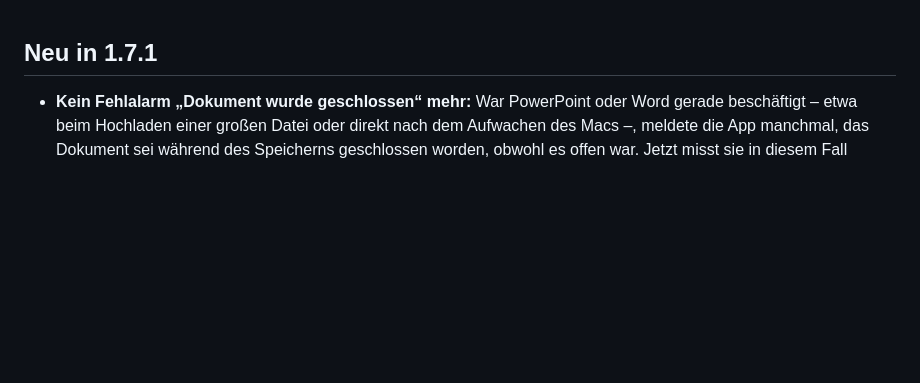
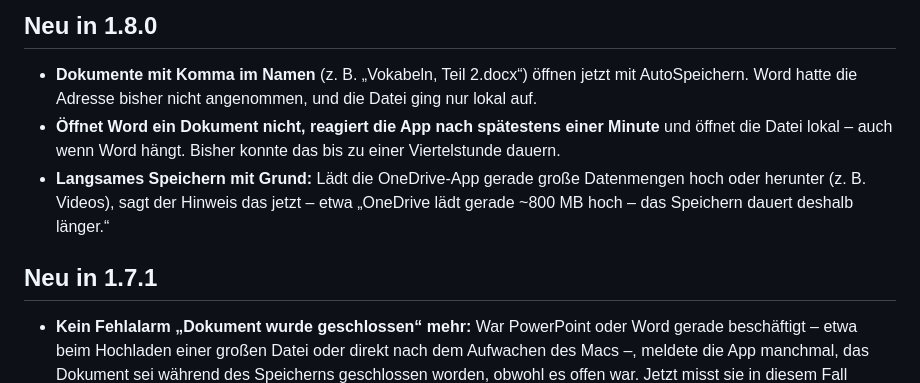
Before and after one commit to andreasgrathwohl/OneDriveMac, a Markdown page: .github/RELEASE_NOTES.md, the part around the change. Drawn GitHub-style; blank space fills up the shorter version.

Commit message:
Release notes: 1.8.0
Co-Authored-By: Claude Opus 5.5 <noreply@anthropic.com>

```diff
--- a/.github/RELEASE_NOTES.md
+++ b/.github/RELEASE_NOTES.md
@@ -1,3 +1,9 @@
+## Neu in 1.8.0
+
+- **Dokumente mit Komma im Namen** (z. B. „Vokabeln, Teil 2.docx“) öffnen jetzt mit AutoSpeichern. Word hatte die Adresse bisher nicht angenommen, und die Datei ging nur lokal auf.
+- **Öffnet Word ein Dokument nicht, reagiert die App nach spätestens einer Minute** und öffnet die Datei lokal – auch wenn Word hängt. Bisher konnte das bis zu einer Viertelstunde dauern.
+- **Langsames Speichern mit Grund:** Lädt die OneDrive-App gerade große Datenmengen hoch oder herunter (z. B. Videos), sagt der Hinweis das jetzt – etwa „OneDrive lädt gerade ~800 MB hoch – das Speichern dauert deshalb länger.“
+
 ## Neu in 1.7.1
 
 - **Kein Fehlalarm „Dokument wurde geschlossen“ mehr:** War PowerPoint oder Word gerade beschäftigt – etwa beim Hochladen einer großen Datei oder direkt nach dem Aufwachen des Macs –, meldete die App manchmal, das Dokument sei während des Speicherns geschlossen worden, obwohl es offen war. Jetzt misst sie in diesem Fall einfach weiter.
```
